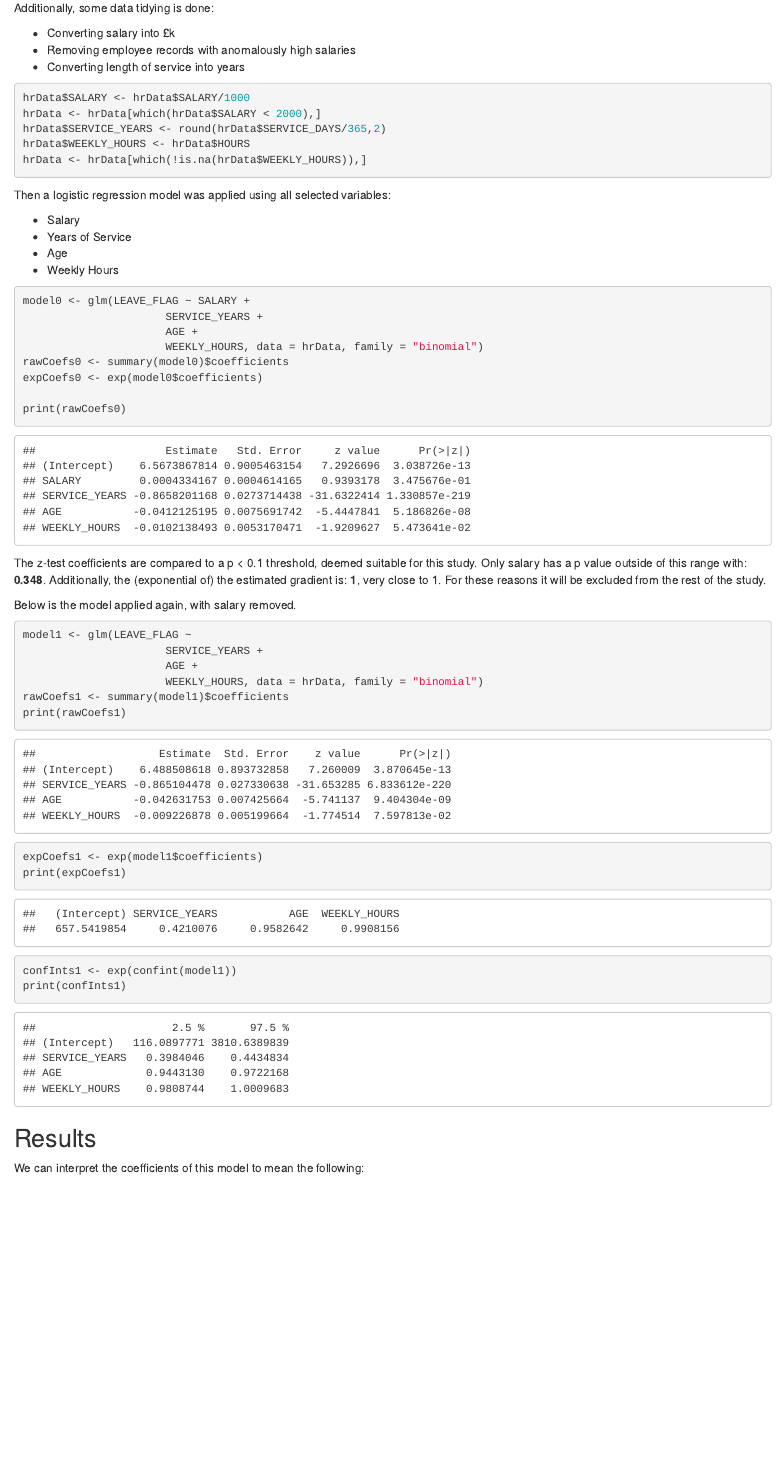
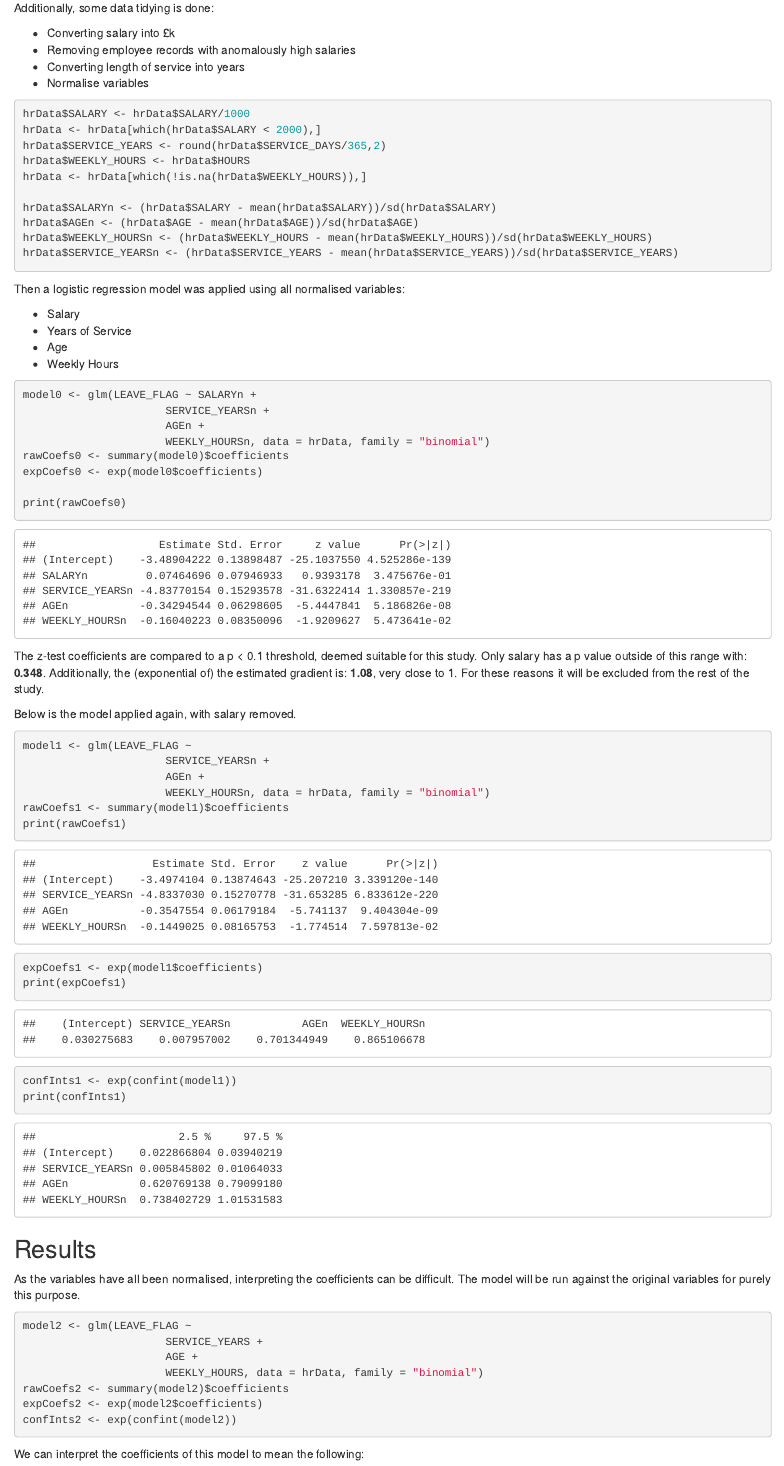
Before and after one commit to oskarholm/work, an R Markdown document (Data Science/Employee Leavers/Employee_Leavers.Rmd): the page in a window 1100 px wide, from 650 px down. Rendered offline with R 4.5, knitr and Pandoc, with nearby package versions.

Commit message:
Updated code to calculate model using normalised values

````diff
--- a/Data Science/Employee Leavers/Employee_Leavers.Rmd
+++ b/Data Science/Employee Leavers/Employee_Leavers.Rmd
@@ -42,6 +42,7 @@ Additionally, some data tidying is done:
 - Converting salary into £k
 - Removing employee records with anomalously high salaries
 - Converting length of service into years
+- Normalise variables
 
 ```{r Data Tidying}
 hrData$SALARY <- hrData$SALARY/1000
@@ -49,9 +50,14 @@ hrData <- hrData[which(hrData$SALARY < 2000),]
 hrData$SERVICE_YEARS <- round(hrData$SERVICE_DAYS/365,2)
 hrData$WEEKLY_HOURS <- hrData$HOURS
 hrData <- hrData[which(!is.na(hrData$WEEKLY_HOURS)),]
+
+hrData$SALARYn <- (hrData$SALARY - mean(hrData$SALARY))/sd(hrData$SALARY)
+hrData$AGEn <- (hrData$AGE - mean(hrData$AGE))/sd(hrData$AGE)
+hrData$WEEKLY_HOURSn <- (hrData$WEEKLY_HOURS - mean(hrData$WEEKLY_HOURS))/sd(hrData$WEEKLY_HOURS)
+hrData$SERVICE_YEARSn <- (hrData$SERVICE_YEARS - mean(hrData$SERVICE_YEARS))/sd(hrData$SERVICE_YEARS)
 ```
 
-Then a logistic regression model was applied using all selected variables:
+Then a logistic regression model was applied using all normalised variables:
 
 - Salary
 - Years of Service
@@ -59,10 +65,10 @@ Then a logistic regression model was applied using all selected variables:
 - Weekly Hours
 
 ```{r Fit of All Variables, warning=FALSE}
-model0 <- glm(LEAVE_FLAG ~ SALARY +
-                      SERVICE_YEARS +
-                      AGE +
-                      WEEKLY_HOURS, data = hrData, family = "binomial")
+model0 <- glm(LEAVE_FLAG ~ SALARYn +
+                      SERVICE_YEARSn +
+                      AGEn +
+                      WEEKLY_HOURSn, data = hrData, family = "binomial")
 rawCoefs0 <- summary(model0)$coefficients
 expCoefs0 <- exp(model0$coefficients)
 
@@ -77,11 +83,11 @@ For these reasons it will be excluded from the rest of the study.
 
 Below is the model applied again, with salary removed.
 
-```{r Best Model Fit, warning=FALSE, message=FALSE}
+```{r Normalised Model Fit, warning=FALSE, message=FALSE}
 model1 <- glm(LEAVE_FLAG ~
-                      SERVICE_YEARS +
-                      AGE +
-                      WEEKLY_HOURS, data = hrData, family = "binomial")
+                      SERVICE_YEARSn +
+                      AGEn +
+                      WEEKLY_HOURSn, data = hrData, family = "binomial")
 rawCoefs1 <- summary(model1)$coefficients
 print(rawCoefs1)
 expCoefs1 <- exp(model1$coefficients)
@@ -92,3 +98,15 @@ print(confInts1)
 
 ## Results
 
+As the variables have all been normalised, interpreting the coefficients can be
+difficult. The model will be run against the original variables for purely this
+purpose.
+
+```{r Original Model Fit, warning=FALSE, message=FALSE}
+model2 <- glm(LEAVE_FLAG ~
+                      SERVICE_YEARS +
+                      AGE +
+                      WEEKLY_HOURS, data = hrData, family = "binomial")
+rawCoefs2 <- summary(model2)$coefficients
+expCoefs2 <- exp(model2$coefficients)
+confInts2 <- exp(confint(model2))
````
Also changed, not shown: Data Science/Employee Leavers/Employee_Leavers.html, Data Science/Employee Leavers/Employee_Leavers.Rmd (20 more changed lines).
